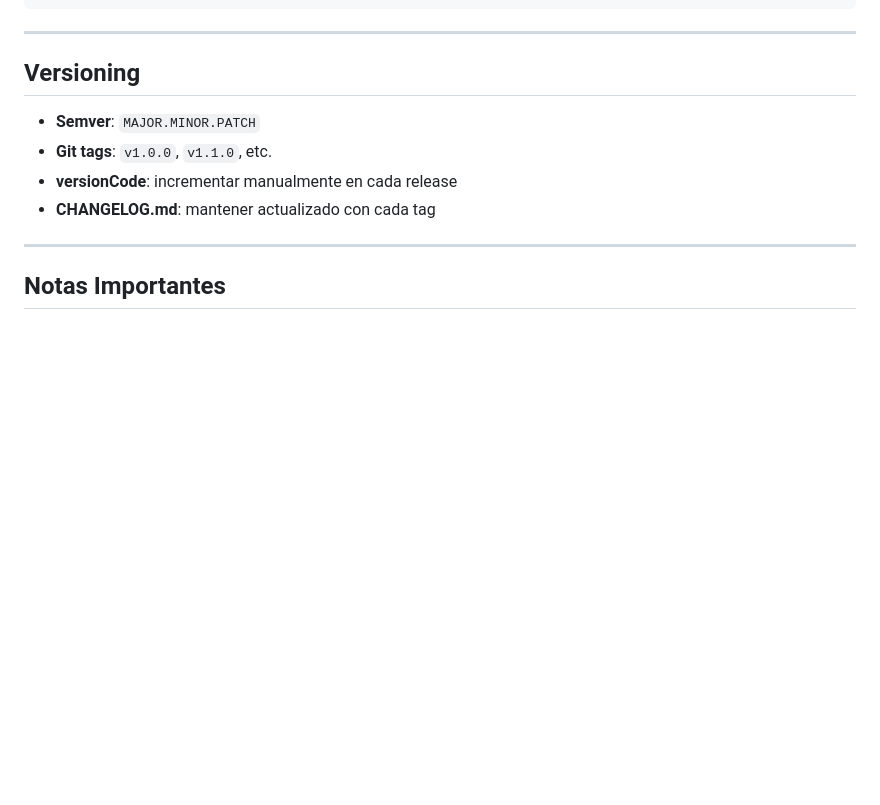
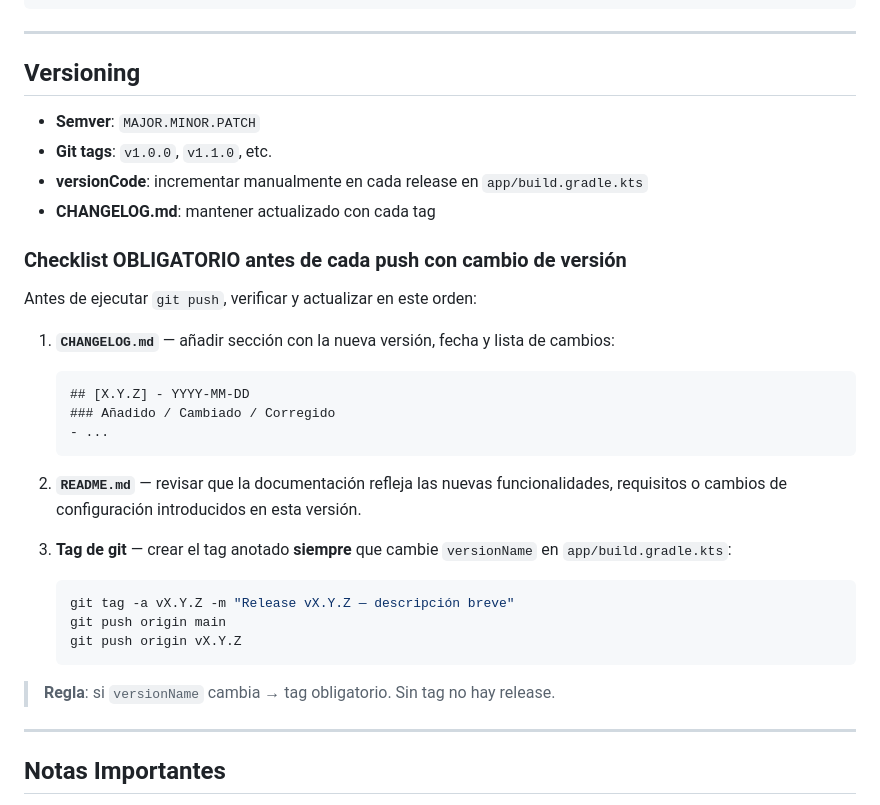
Before and after one commit to laralbir/agroAi, a Markdown page: CLAUDE.md, the part around the change. GitHub-like rendering; blank space fills up the shorter version.

Commit message:
docs: add versioning checklist to CLAUDE.md
Mandatory pre-push checklist when version changes:
- Update CHANGELOG.md with new section and date
- Review README.md for accuracy
- Create annotated git tag matching versionName

Co-Authored-By: Claude Sonnet 4.6 <noreply@anthropic.com>

````diff
--- a/CLAUDE.md
+++ b/CLAUDE.md
@@ -280,8 +280,30 @@ AppDatabase (SQLite vía Room)
 
 - **Semver**: `MAJOR.MINOR.PATCH`
 - **Git tags**: `v1.0.0`, `v1.1.0`, etc.
-- **versionCode**: incrementar manualmente en cada release
+- **versionCode**: incrementar manualmente en cada release en `app/build.gradle.kts`
 - **CHANGELOG.md**: mantener actualizado con cada tag
+
+### Checklist OBLIGATORIO antes de cada push con cambio de versión
+
+Antes de ejecutar `git push`, verificar y actualizar en este orden:
+
+1. **`CHANGELOG.md`** — añadir sección con la nueva versión, fecha y lista de cambios:
+   ```markdown
+   ## [X.Y.Z] - YYYY-MM-DD
+   ### Añadido / Cambiado / Corregido
+   - ...
+   ```
+
+2. **`README.md`** — revisar que la documentación refleja las nuevas funcionalidades, requisitos o cambios de configuración introducidos en esta versión.
+
+3. **Tag de git** — crear el tag anotado **siempre** que cambie `versionName` en `app/build.gradle.kts`:
+   ```bash
+   git tag -a vX.Y.Z -m "Release vX.Y.Z — descripción breve"
+   git push origin main
+   git push origin vX.Y.Z
+   ```
+
+> **Regla**: si `versionName` cambia → tag obligatorio. Sin tag no hay release.
 
 ---
 
````
